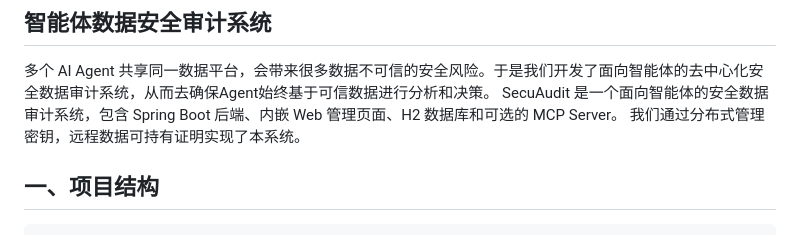
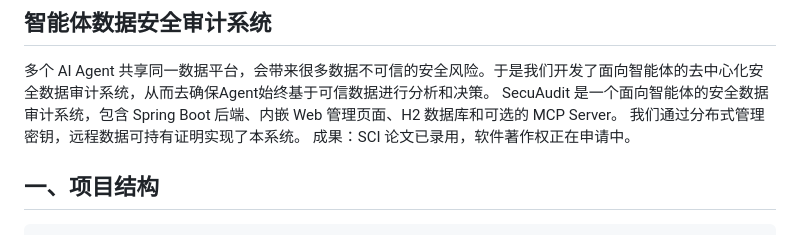
Before and after one commit to yunexus/Agent-Secuaudit, a Markdown page: README.md, the part around the change. Rendered like a GitHub page.

```diff
--- a/README.md
+++ b/README.md
@@ -2,6 +2,7 @@
 多个 AI Agent 共享同一数据平台，会带来很多数据不可信的安全风险。于是我们开发了面向智能体的去中心化安全数据审计系统，从而去确保Agent始终基于可信数据进行分析和决策。
 SecuAudit 是一个面向智能体的安全数据审计系统，包含 Spring Boot 后端、内嵌 Web 管理页面、H2 数据库和可选的 MCP Server。
 我们通过分布式管理密钥，远程数据可持有证明实现了本系统。
+成果：SCI 论文已录用，软件著作权正在申请中。
 
 ## 一、项目结构
 
```
